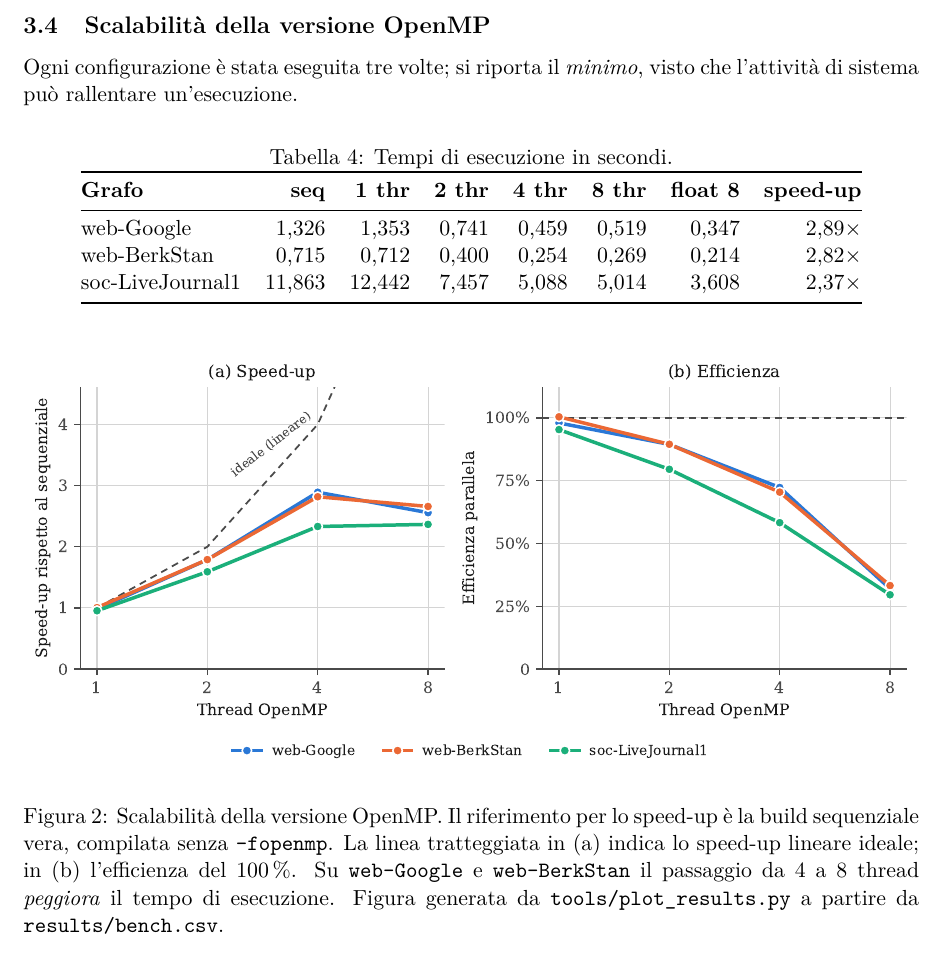
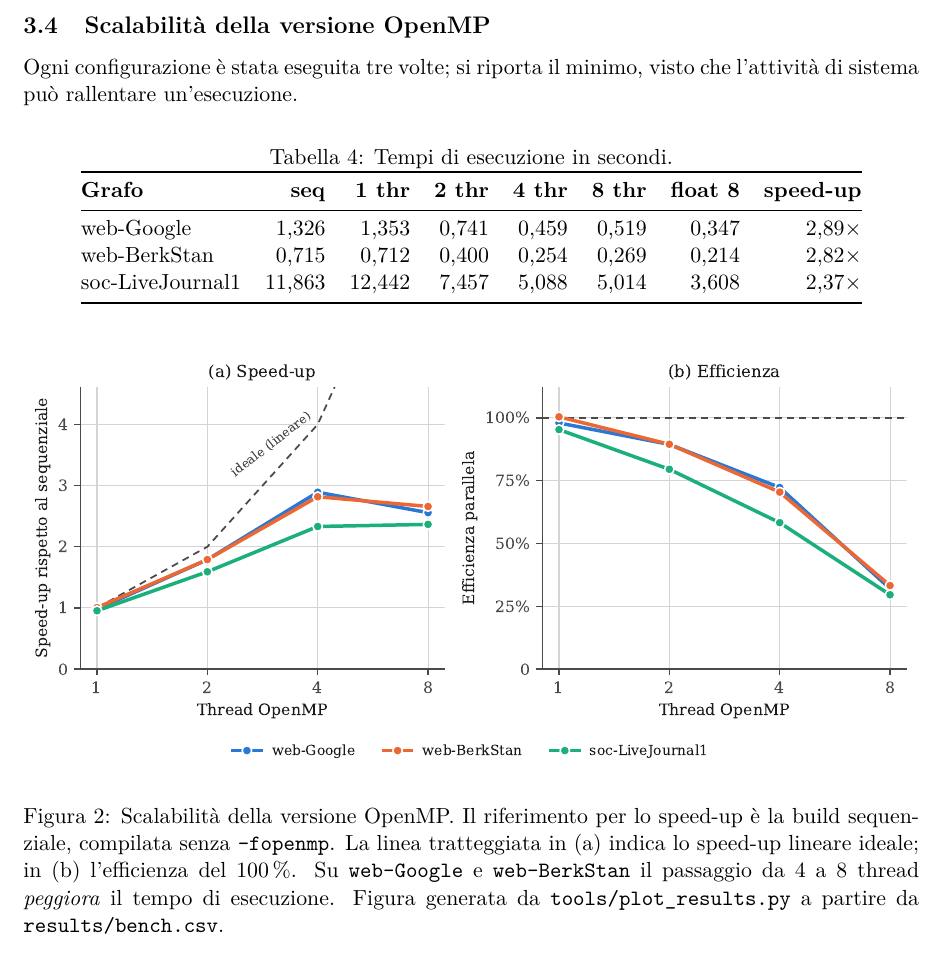
Before and after one commit to EmanueleCecchia/pagerank-openmp-cuda, a LaTeX document (relazione/relazione.tex): part of page 14 of 17, cut so that both start at the same text. Compiled offline with pdfLaTeX.

Commit message:
Il minimo e la build sequenziale si dicono senza enfasi

```diff
--- a/relazione/relazione.tex
+++ b/relazione/relazione.tex
@@ -916,7 +916,7 @@ e $2{,}7\cdot10^{-8}$ in singola: la massa dei nodi dangling non si disperde.
 
 \subsection{Scalabilità della versione OpenMP}
 \label{sec:scalabilita}
-Ogni configurazione è stata eseguita tre volte; si riporta il \emph{minimo},
+Ogni configurazione è stata eseguita tre volte; si riporta il minimo,
 visto che l'attività di sistema può rallentare un'esecuzione.
 
 \begin{table}[h]
@@ -939,7 +939,7 @@ soc-LiveJournal1 & 11,863 & 12,442 & 7,457 & 5,088 & 5,014 & 3,608 & $2{,}37\tim
 \centering
 \includegraphics[width=\linewidth]{figure/scalabilita.pdf}
 \caption{Scalabilità della versione OpenMP. Il riferimento per lo speed-up è
-la build sequenziale vera, compilata senza \texttt{-fopenmp}. La linea
+la build sequenziale, compilata senza \texttt{-fopenmp}. La linea
 tratteggiata in (a) indica lo speed-up lineare ideale; in (b) l'efficienza
 del 100\,\%. Su \texttt{web-Google} e \texttt{web-BerkStan} il passaggio da
 4 a 8 thread \emph{peggiora} il tempo di esecuzione. Figura generata da
```
